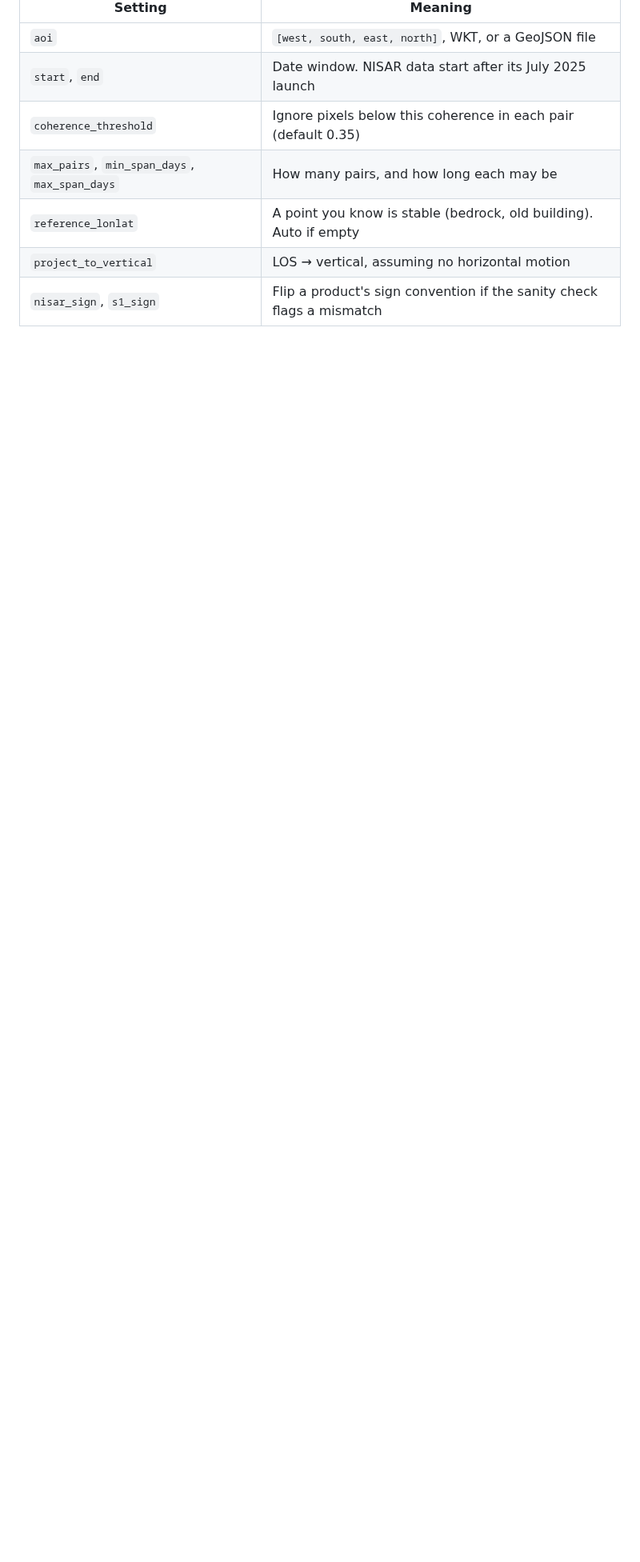
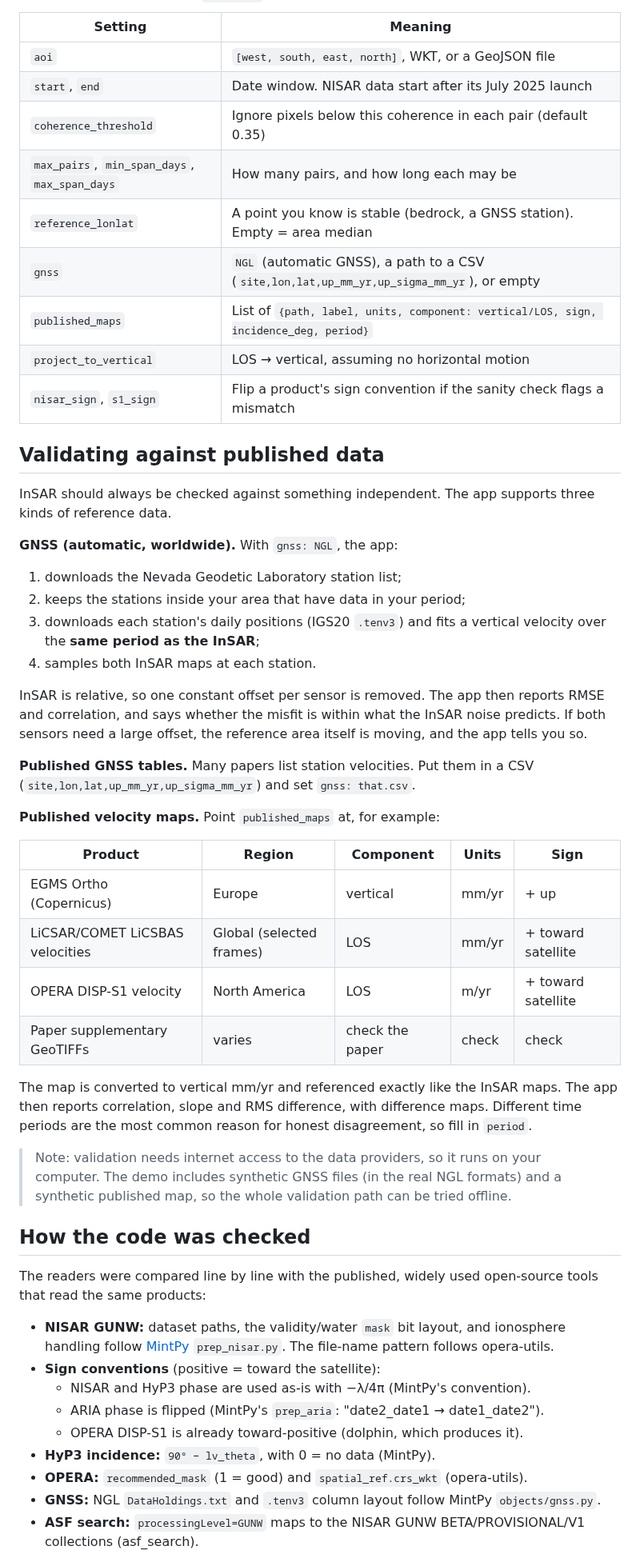
Before and after one commit to Dkashkush/NISAR, a Markdown page: README.md, the part around one of its changes. Shown at 80% size. Drawn GitHub-style; blank space fills up the shorter version.

```diff
--- a/README.md
+++ b/README.md
@@ -96,6 +124,61 @@ For areas outside ARIA/OPERA coverage (e.g. India), use HyP3 on-demand products
 | `start`, `end` | Date window. NISAR data start after its July 2025 launch |
 | `coherence_threshold` | Ignore pixels below this coherence in each pair (default 0.35) |
 | `max_pairs`, `min_span_days`, `max_span_days` | How many pairs, and how long each may be |
-| `reference_lonlat` | A point you know is stable (bedrock, old building). Auto if empty |
+| `reference_lonlat` | A point you know is stable (bedrock, a GNSS station). Empty = area median |
+| `gnss` | `NGL` (automatic GNSS), a path to a CSV (`site,lon,lat,up_mm_yr,up_sigma_mm_yr`), or empty |
+| `published_maps` | List of `{path, label, units, component: vertical/LOS, sign, incidence_deg, period}` |
 | `project_to_vertical` | LOS → vertical, assuming no horizontal motion |
 | `nisar_sign`, `s1_sign` | Flip a product's sign convention if the sanity check flags a mismatch |
+
+## Validating against published data
+
+InSAR should always be checked against something independent. The app supports three kinds of reference data.
+
+**GNSS (automatic, worldwide).** With `gnss: NGL`, the app:
+1. downloads the Nevada Geodetic Laboratory station list;
+2. keeps the stations inside your area that have data in your period;
+3. downloads each station's daily positions (IGS20 `.tenv3`) and fits a vertical velocity over the
+   **same period as the InSAR**;
+4. samples both InSAR maps at each station.
+
+InSAR is relative, so one constant offset per sensor is removed. The app then reports RMSE and correlation,
+and says whether the misfit is within what the InSAR noise predicts. If both sensors need a large offset,
+the reference area itself is moving, and the app tells you so.
+
+**Published GNSS tables.** Many papers list station velocities. Put them in a CSV
+(`site,lon,lat,up_mm_yr,up_sigma_mm_yr`) and set `gnss: that.csv`.
+
+**Published velocity maps.** Point `published_maps` at, for example:
+
+| Product | Region | Component | Units | Sign |
+|---|---|---|---|---|
+| EGMS Ortho (Copernicus) | Europe | vertical | mm/yr | + up |
+| LiCSAR/COMET LiCSBAS velocities | Global (selected frames) | LOS | mm/yr | + toward satellite |
+| OPERA DISP-S1 velocity | North America | LOS | m/yr | + toward satellite |
+| Paper supplementary GeoTIFFs | varies | check the paper | check | check |
+
+The map is converted to vertical mm/yr and referenced exactly like the InSAR maps. The app then reports
+correlation, slope and RMS difference, with difference maps. Different time periods are the most common
+reason for honest disagreement, so fill in `period`.
+
+> Note: validation needs internet access to the data providers, so it runs on your computer. The demo
+> includes synthetic GNSS files (in the real NGL formats) and a synthetic published map, so the whole
+> validation path can be tried offline.
+
+## How the code was checked
+
+The readers were compared line by line with the published, widely used open-source tools that read the
+same products:
+
+- **NISAR GUNW:** dataset paths, the validity/water `mask` bit layout, and ionosphere handling follow
+  [MintPy](https://github.com/insarlab/MintPy) `prep_nisar.py`. The file-name pattern follows opera-utils.
+- **Sign conventions** (positive = toward the satellite):
+  - NISAR and HyP3 phase are used as-is with −λ/4π (MintPy's convention).
+  - ARIA phase is flipped (MintPy's `prep_aria`: "date2_date1 → date1_date2").
+  - OPERA DISP-S1 is already toward-positive (dolphin, which produces it).
+- **HyP3 incidence:** `90° − lv_theta`, with 0 = no data (MintPy).
+- **OPERA:** `recommended_mask` (1 = good) and `spatial_ref.crs_wkt` (opera-utils).
+- **GNSS:** NGL `DataHoldings.txt` and `.tenv3` column layout follow MintPy `objects/gnss.py`.
+- **ASF search:** `processingLevel=GUNW` maps to the NISAR GUNW BETA/PROVISIONAL/V1 collections
+  (asf_search).
+
```
Also changed, not shown: other parts of README.md (+41 -7 lines), docs/demo_gnss.png (added), docs/demo_rate_maps.png, 9 other files.
